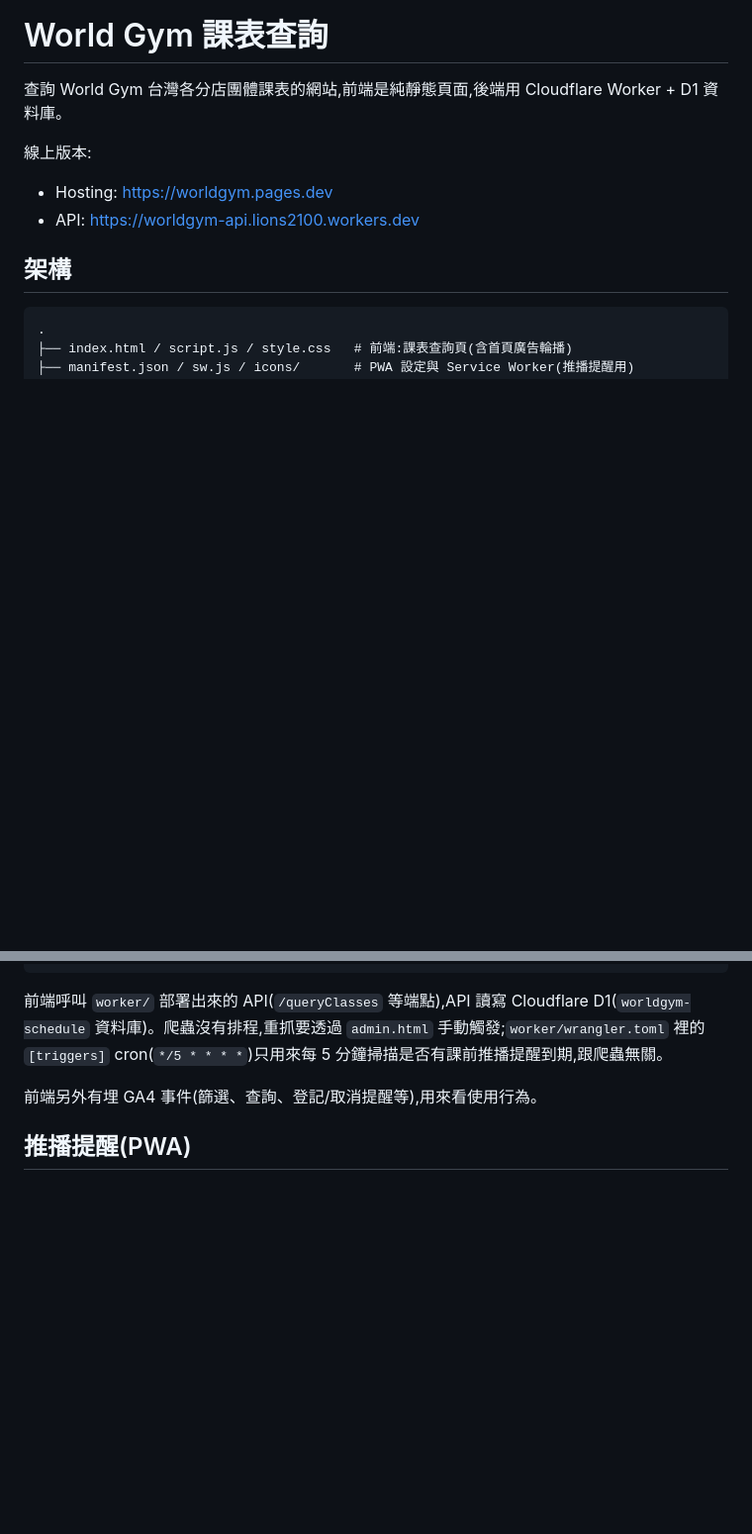
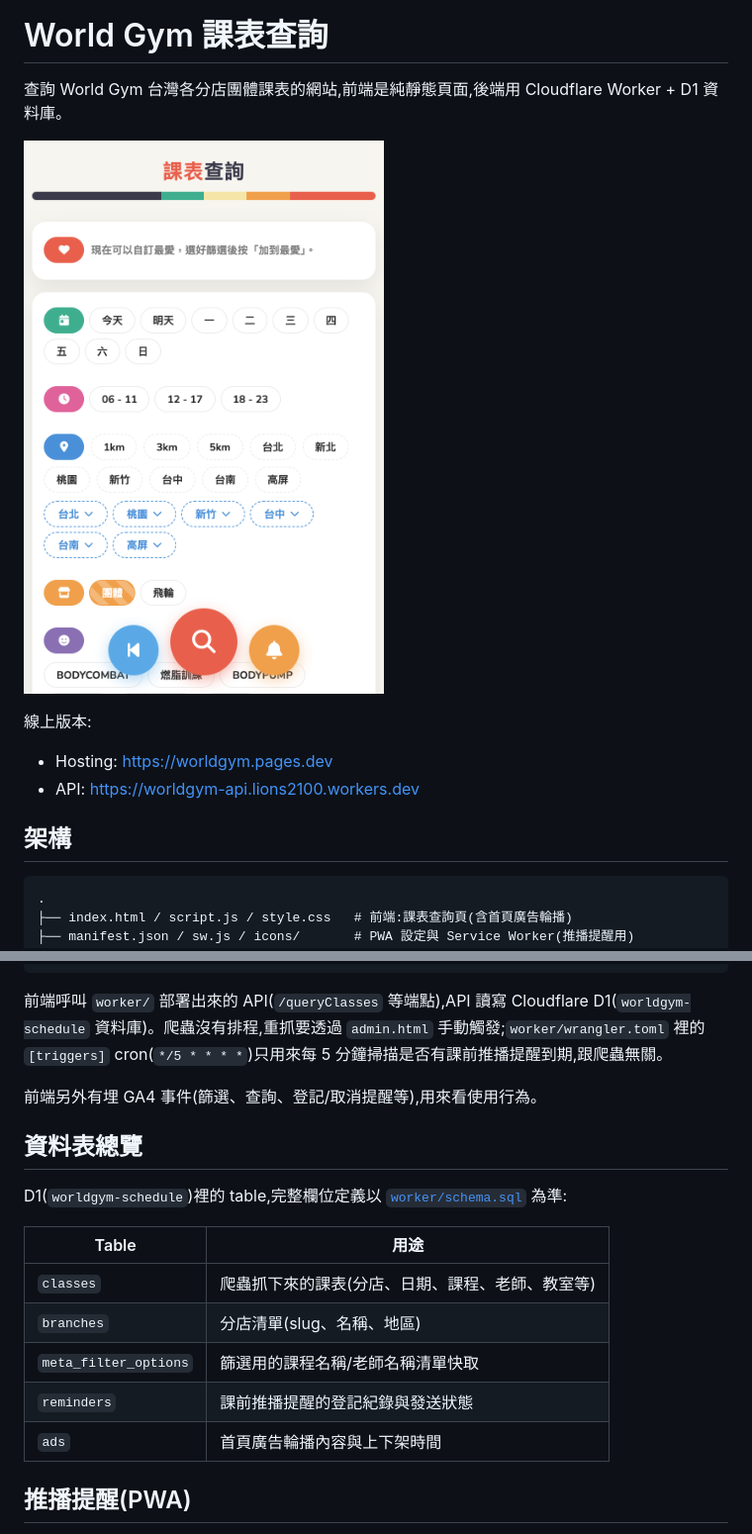
Before and after one commit to LionsKao/worldgym, a Markdown page: README.md, 2 parts joined by grey strips. Shown at 99% size. Drawn GitHub-style; pictures changed too: docs/screenshot.png (added); blank space fills up the shorter version.

```diff
--- a/README.md
+++ b/README.md
@@ -1,6 +1,8 @@
 # World Gym 課表查詢
 
 查詢 World Gym 台灣各分店團體課表的網站,前端是純靜態頁面,後端用 Cloudflare Worker + D1 資料庫。
+
+![課表查詢畫面截圖](docs/screenshot.png)
 
 線上版本:
 - Hosting: https://worldgym.pages.dev
@@ -29,6 +31,18 @@
 前端呼叫 `worker/` 部署出來的 API(`/queryClasses` 等端點),API 讀寫 Cloudflare D1(`worldgym-schedule` 資料庫)。爬蟲沒有排程,重抓要透過 `admin.html` 手動觸發;`worker/wrangler.toml` 裡的 `[triggers]` cron(`*/5 * * * *`)只用來每 5 分鐘掃描是否有課前推播提醒到期,跟爬蟲無關。
 
 前端另外有埋 GA4 事件(篩選、查詢、登記/取消提醒等),用來看使用行為。
+
+## 資料表總覽
+
+D1(`worldgym-schedule`)裡的 table,完整欄位定義以 [`worker/schema.sql`](worker/schema.sql) 為準:
+
+| Table | 用途 |
+| --- | --- |
+| `classes` | 爬蟲抓下來的課表(分店、日期、課程、老師、教室等) |
+| `branches` | 分店清單(slug、名稱、地區) |
+| `meta_filter_options` | 篩選用的課程名稱/老師名稱清單快取 |
+| `reminders` | 課前推播提醒的登記紀錄與發送狀態 |
+| `ads` | 首頁廣告輪播內容與上下架時間 |
 
 ## 推播提醒(PWA)
 
```
Also changed, not shown: 4 other files.
